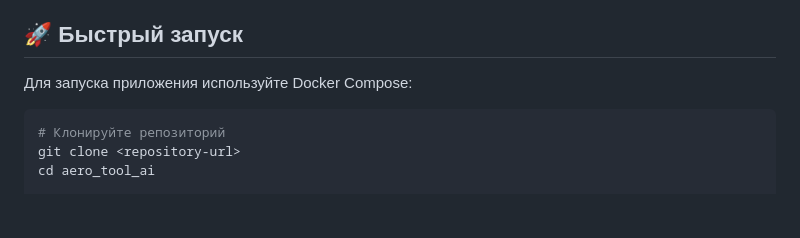
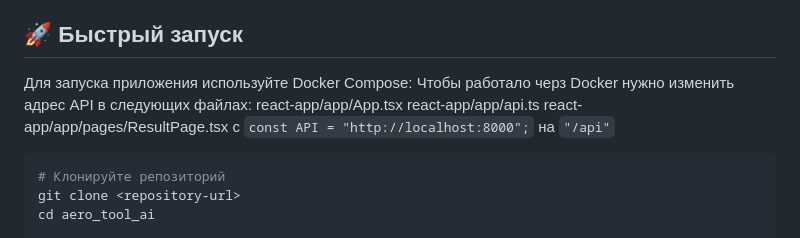
Before and after one commit to brodyaga2010/aero_tool_ai, a Markdown page: README.md, the part around the change. GitHub-like rendering; blank space fills up the shorter version.

````diff
--- a/README.md
+++ b/README.md
@@ -23,6 +23,11 @@
 ## 🚀 Быстрый запуск
 
 Для запуска приложения используйте Docker Compose:
+Чтобы работало черз Docker нужно изменить адрес API в следующих файлах:
+react-app/app/App.tsx
+react-app/app/api.ts
+react-app/app/pages/ResultPage.tsx
+c `const API = "http://localhost:8000";` на `"/api"`
 
 ```bash
 # Клонируйте репозиторий
````
